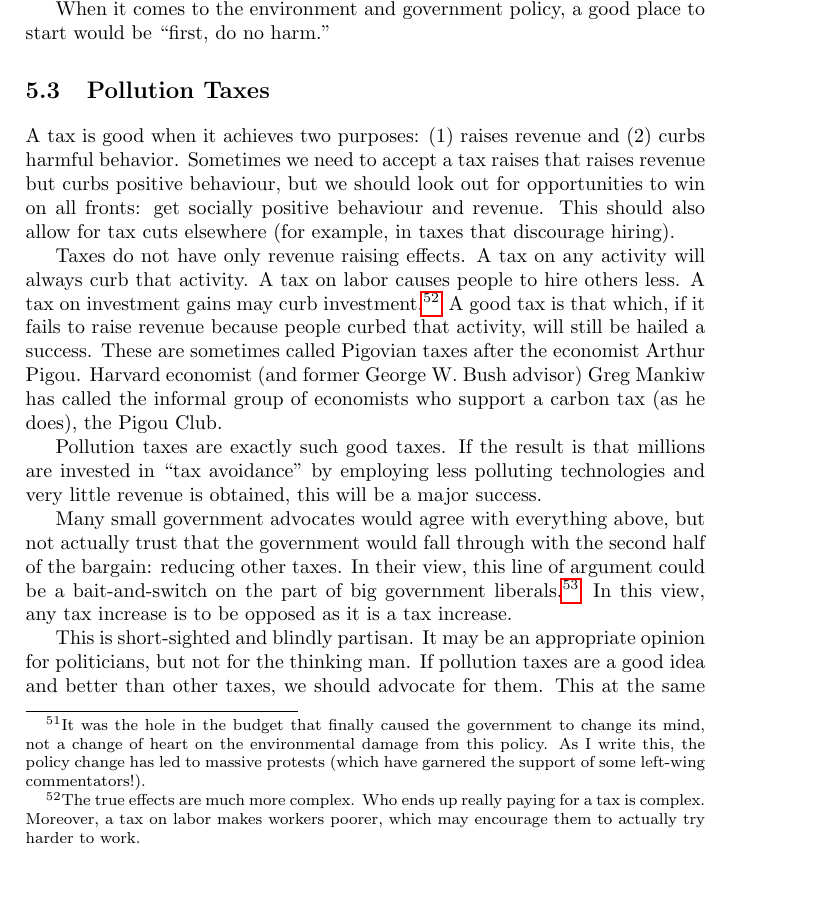
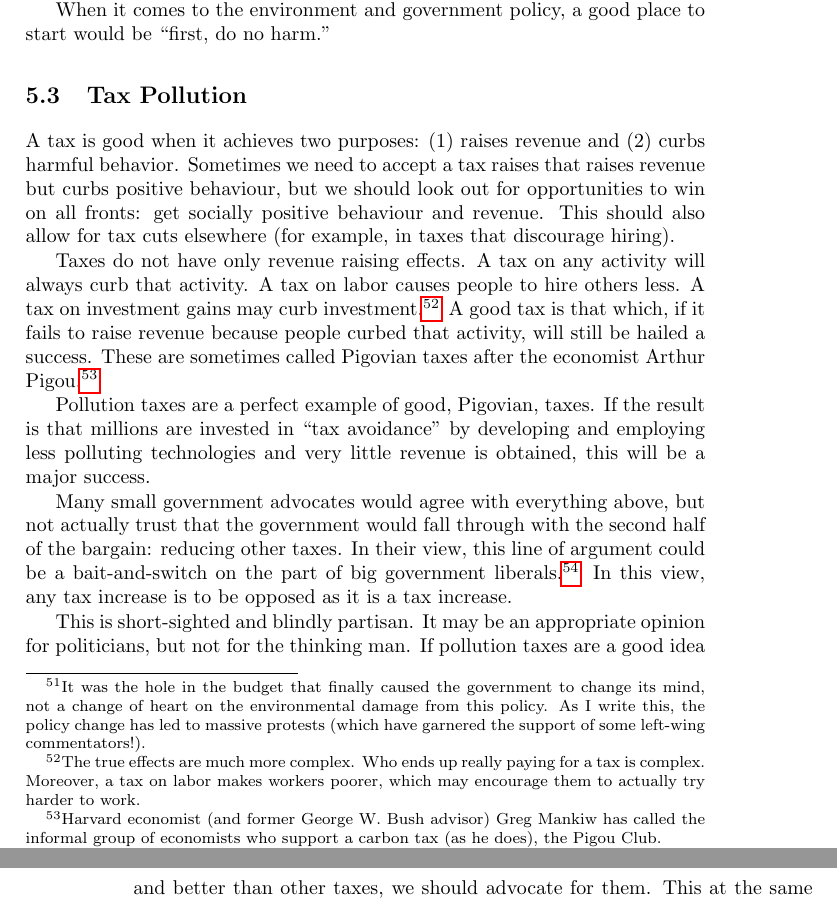
Before and after one commit to luispedro/libertarian-welfare, a LaTeX thesis (book/libertarian-welfare.tex, which reads book/environment.tex): part of page 29 of 43 before the commit and two parts of pages 29 and 30 of 43 after it, the two joined at a grey line, cut so that both start at the same text, the shorter picture padded with empty space. Compiled offline with pdfLaTeX.

Commit message:
ENH Hail Pigou

```diff
--- a/book/environment.tex
+++ b/book/environment.tex
@@ -332,7 +332,7 @@ would be ``first, do no harm.''
 
 %http://www.ft.com/intl/cms/s/0/5f1fa75e-047c-11e0-a99c-00144feabdc0.html
 
-\section{Pollution Taxes}
+\section{Tax Pollution}
 
 A tax is good when it achieves two purposes: (1) raises revenue and (2) curbs
 harmful behavior. Sometimes we need to accept a tax raises that raises revenue
@@ -347,14 +347,15 @@ are much more complex. Who ends up really paying for a tax is complex.
 Moreover, a tax on labor makes workers poorer, which may encourage them to
 actually try harder to work.} A good tax is that which, if it fails to raise
 revenue because people curbed that activity, will still be hailed a success.
-These are sometimes called Pigovian taxes after the economist Arthur Pigou.
-Harvard economist (and former George W.\ Bush advisor) Greg Mankiw has called
-the informal group of economists who support a carbon tax (as he does), the
-Pigou Club.
+These are sometimes called Pigovian taxes after the economist Arthur
+Pigou.\footnote{Harvard economist (and former George W.\ Bush advisor) Greg
+Mankiw has called the informal group of economists who support a carbon tax (as
+he does), the Pigou Club.}
 
-Pollution taxes are exactly such good taxes. If the result is that millions are
-invested in ``tax avoidance'' by employing less polluting technologies and very
-little revenue is obtained, this will be a major success.
+Pollution taxes are a perfect example of good, Pigovian, taxes. If the result
+is that millions are invested in ``tax avoidance'' by developing and employing
+less polluting technologies and very little revenue is obtained, this will be a
+major success.
 
 Many small government advocates would agree with everything above, but not
 actually trust that the government would fall through with the second half of
```
